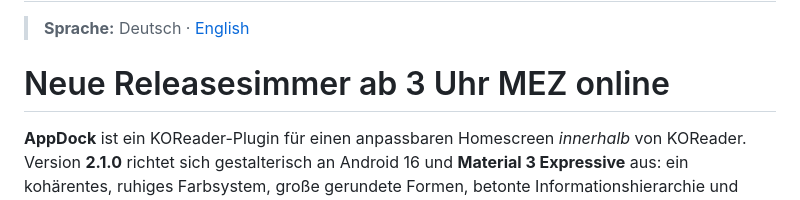
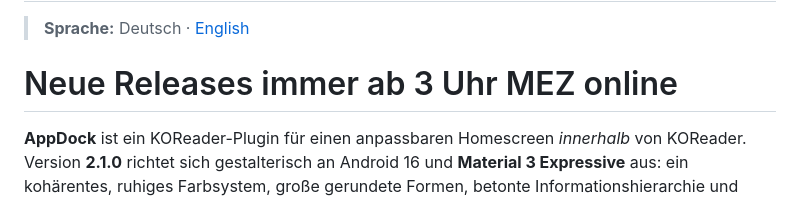
Before and after one commit to arduinodude456/appdock.koplugin, a Markdown page: README.md, the part around the change. Drawn GitHub-style.

Commit message:
ein vergessenes Leerzeichen gesetzt

```diff
--- a/README.md
+++ b/README.md
@@ -2,7 +2,7 @@
 
 > **Sprache:** Deutsch · [English](README_EN.md)
 
-# Neue Releasesimmer ab 3 Uhr MEZ online
+# Neue Releases immer ab 3 Uhr MEZ online
 
 **AppDock** ist ein KOReader-Plugin für einen anpassbaren Homescreen *innerhalb* von KOReader. Version **2.1.0** richtet sich gestalterisch an Android 16 und **Material 3 Expressive** aus: ein kohärentes, ruhiges Farbsystem, große gerundete Formen, betonte Informationshierarchie und schnell erfassbare Widgets. [1] [2]
 
```
